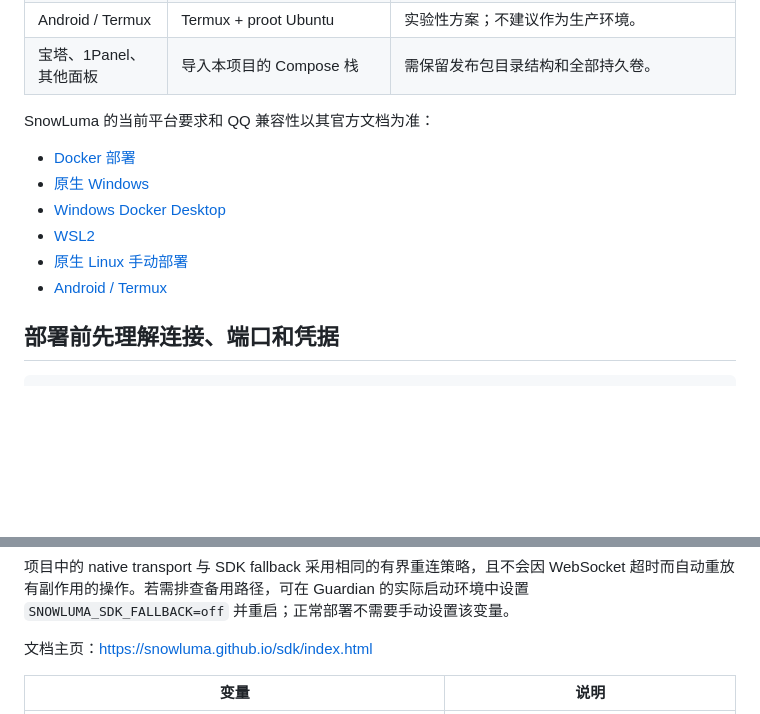
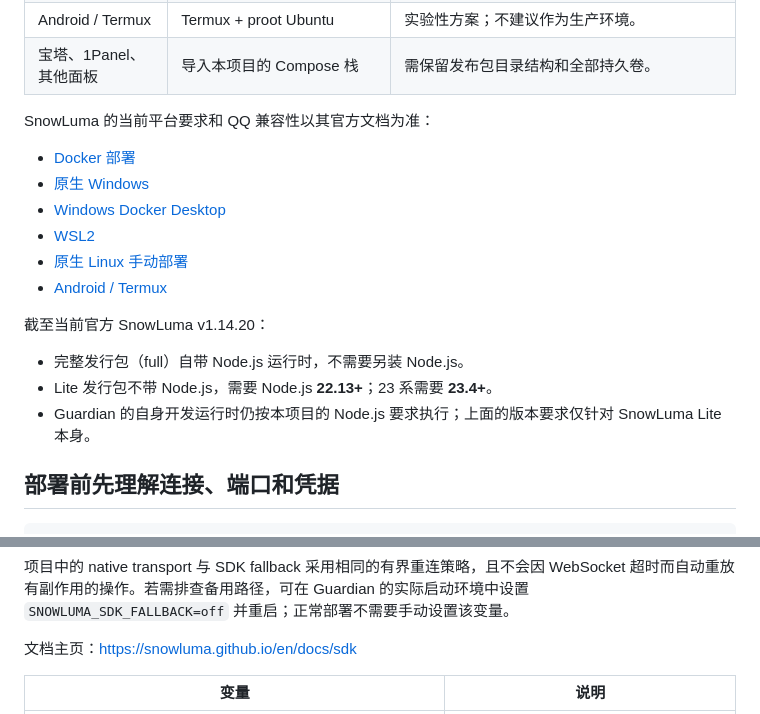
Before and after one commit to qq-guardian/qq-guardian, a Markdown page: docs/deployment/snowluma.md, 2 parts joined by grey strips. Rendered like a GitHub page; blank space fills up the shorter version.

```diff
--- a/docs/deployment/snowluma.md
+++ b/docs/deployment/snowluma.md
@@ -24,5 +24,11 @@ SnowLuma 的当前平台要求和 QQ 兼容性以其官方文档为准：
 - [原生 Linux 手动部署](https://snowluma.github.io/guide/deploy/linux-manual.html)
-- [Android / Termux](https://snowluma.github.io/en/guide/deploy/mobile.html)
+- [Android / Termux](https://snowluma.github.io/en/docs/guide/deploy/mobile)
+
+截至当前官方 SnowLuma v1.14.20：
+
+- 完整发行包（full）自带 Node.js 运行时，不需要另装 Node.js。
+- Lite 发行包不带 Node.js，需要 Node.js **22.13+**；23 系需要 **23.4+**。
+- Guardian 的自身开发运行时仍按本项目的 Node.js 要求执行；上面的版本要求仅针对 SnowLuma Lite 本身。
 
 ## 部署前先理解连接、端口和凭据
 
@@ -499,7 +505,7 @@ const bot = new SnowLumaWebSocketClient({
 
 项目中的 native transport 与 SDK fallback 采用相同的有界重连策略，且不会因 WebSocket 超时而自动重放有副作用的操作。若需排查备用路径，可在 Guardian 的实际启动环境中设置 `SNOWLUMA_SDK_FALLBACK=off` 并重启；正常部署不需要手动设置该变量。
 
-文档主页：https://snowluma.github.io/sdk/index.html
+文档主页：https://snowluma.github.io/en/docs/sdk
 
 | 变量 | 说明 |
 | --- | --- |
```
Also changed, not shown: other parts of docs/deployment/snowluma.md (+11 -11 lines).
